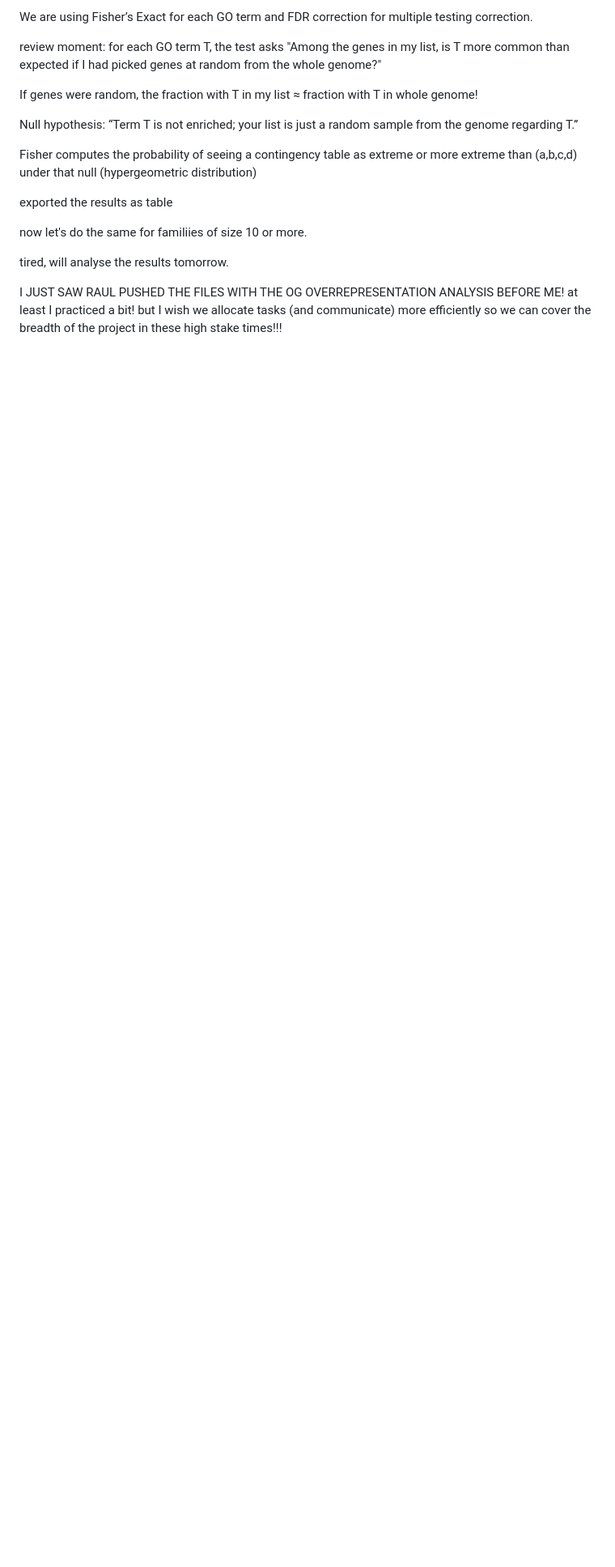
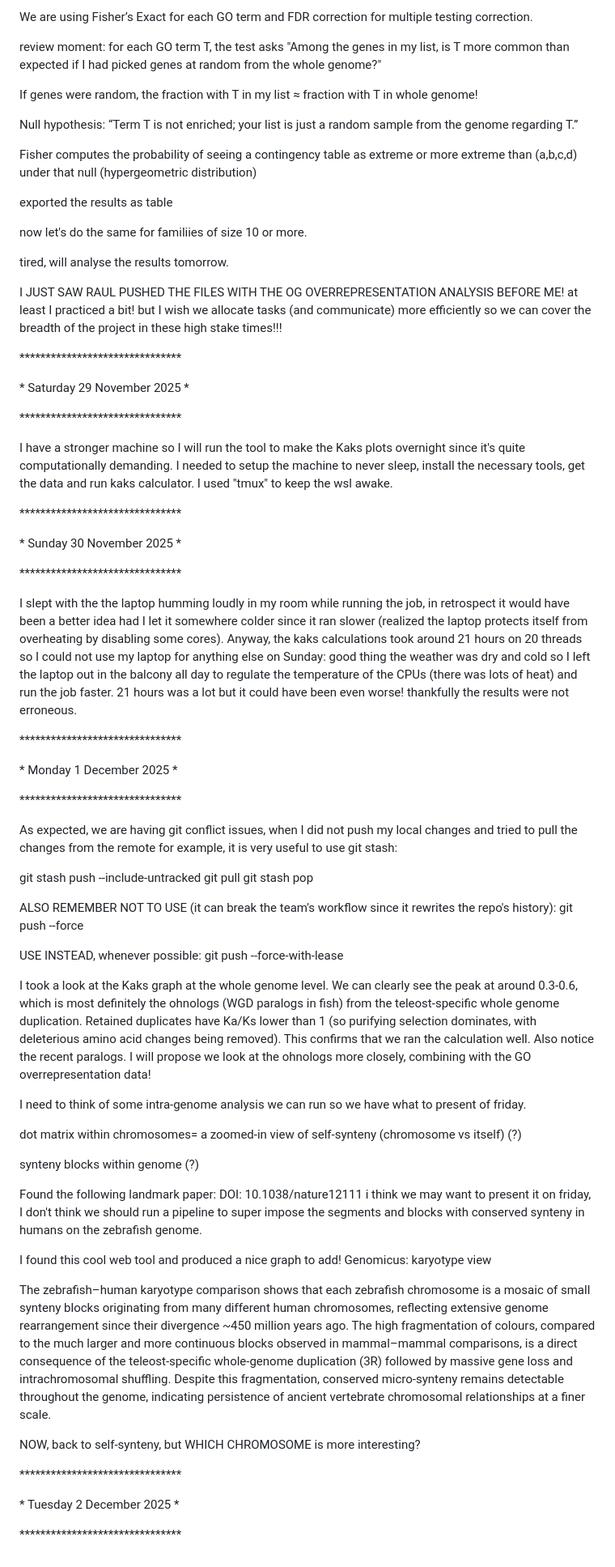
Before and after one commit to shalenyjlemko/DRario_compg, a Markdown page: logfile_michalis.md, the part around one of its changes. Shown at 81% size. Rendered like a GitHub page; blank space fills up the shorter version.

Commit message:
update log michalis

```diff
--- a/logfile_michalis.md
+++ b/logfile_michalis.md
@@ -459,3 +440,61 @@ now let's do the same for familiies of size 10 or more.
 tired, will analyse the results tomorrow.
 
 I JUST SAW RAUL PUSHED THE FILES WITH THE OG OVERREPRESENTATION ANALYSIS BEFORE ME! at least I practiced a bit! but I wish we allocate tasks (and communicate) more efficiently so we can cover the breadth of the project in these high stake times!!!
+
+\*\*\*\*\*\*\*\*\*\*\*\*\*\*\*\*\*\*\*\*\*\*\*\*\*\*\*\*\*\*\*
+
+\*  Saturday 29 November 2025 \*
+
+\*\*\*\*\*\*\*\*\*\*\*\*\*\*\*\*\*\*\*\*\*\*\*\*\*\*\*\*\*\*\*
+
+I have a stronger machine so I will run the tool to make the Kaks plots overnight since it's quite computationally demanding.
+I needed to setup the machine to never sleep, install the necessary tools, get the data and run kaks calculator. I used "tmux" to keep the wsl awake.
+
+\*\*\*\*\*\*\*\*\*\*\*\*\*\*\*\*\*\*\*\*\*\*\*\*\*\*\*\*\*\*\*
+
+\*  Sunday 30 November 2025 \*
+
+\*\*\*\*\*\*\*\*\*\*\*\*\*\*\*\*\*\*\*\*\*\*\*\*\*\*\*\*\*\*\*
+
+I slept with the the laptop humming loudly in my room while running the job, in retrospect it would have been a better idea had I let it somewhere colder since it ran slower (realized the laptop protects itself from overheating by disabling some cores).
+Anyway, the kaks calculations took around 21 hours on 20 threads so I could not use my laptop for anything else on Sunday: good thing the weather was dry and cold so I left the laptop out in the balcony all day to regulate the temperature of the CPUs (there was lots of heat) and run the job faster. 21 hours was a lot but it could have been even worse! thankfully the results were not erroneous.
+
+\*\*\*\*\*\*\*\*\*\*\*\*\*\*\*\*\*\*\*\*\*\*\*\*\*\*\*\*\*\*\*
+
+\*  Monday 1 December 2025 \*
+
+\*\*\*\*\*\*\*\*\*\*\*\*\*\*\*\*\*\*\*\*\*\*\*\*\*\*\*\*\*\*\*
+
+As expected, we are having git conflict issues, when I did not push my local changes and tried to pull the changes from the remote for example, it is very useful to use git stash:
+
+git stash push --include-untracked
+git pull
+git stash pop
+
+ALSO REMEMBER NOT TO USE (it can break the team's workflow since it rewrites the repo's history): git push --force
+
+USE INSTEAD, whenever possible: git push --force-with-lease
+
+I took a look at the Kaks graph at the whole genome level. We can clearly see the peak at around 0.3-0.6, which is most definitely the ohnologs (WGD paralogs in fish) from the teleost-specific whole genome duplication. Retained duplicates have Ka/Ks lower than 1 (so purifying selection dominates, with deleterious amino acid changes being removed). This confirms that we ran the calculation well. Also notice the recent paralogs. I will propose we look at the ohnologs more closely, combining with the GO overrepresentation data!
+
+I need to think of some intra-genome analysis we can run so we have what to present of friday.
+
+dot matrix within chromosomes= a zoomed-in view of self-synteny (chromosome vs itself) (?)
+
+synteny blocks within genome (?)
+
+Found the following landmark paper:  DOI: 10.1038/nature12111
+i think we may want to present it on friday, I don't think we should run a pipeline to super impose the segments and blocks with conserved synteny in humans on the zebrafish genome.
+
+I found this cool web tool and produced a nice graph to add! Genomicus: karyotype view
+
+The zebrafish–human karyotype comparison shows that each zebrafish chromosome is a mosaic of small synteny blocks originating from many different human chromosomes, reflecting extensive genome rearrangement since their divergence ~450 million years ago. The high fragmentation of colours, compared to the much larger and more continuous blocks observed in mammal–mammal comparisons, is a direct consequence of the teleost-specific whole-genome duplication (3R) followed by massive gene loss and intrachromosomal shuffling. Despite this fragmentation, conserved micro-synteny remains detectable throughout the genome, indicating persistence of ancient vertebrate chromosomal relationships at a finer scale.
+
+NOW, back to self-synteny, but WHICH CHROMOSOME is more interesting?
+
+
+\*\*\*\*\*\*\*\*\*\*\*\*\*\*\*\*\*\*\*\*\*\*\*\*\*\*\*\*\*\*\*
+
+\*  Tuesday 2 December 2025 \*
+
+\*\*\*\*\*\*\*\*\*\*\*\*\*\*\*\*\*\*\*\*\*\*\*\*\*\*\*\*\*\*\*
```
Also changed, not shown: other parts of logfile_michalis.md (+8 -27 lines).
